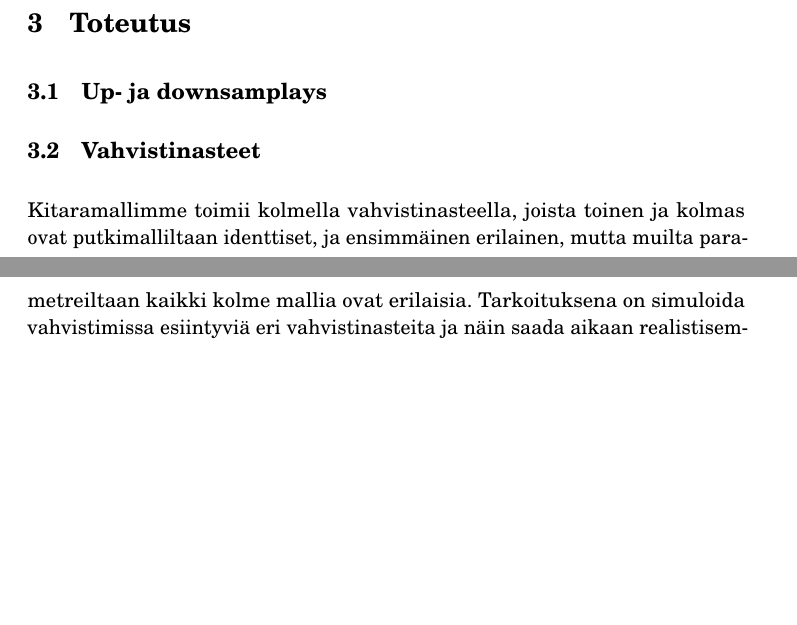
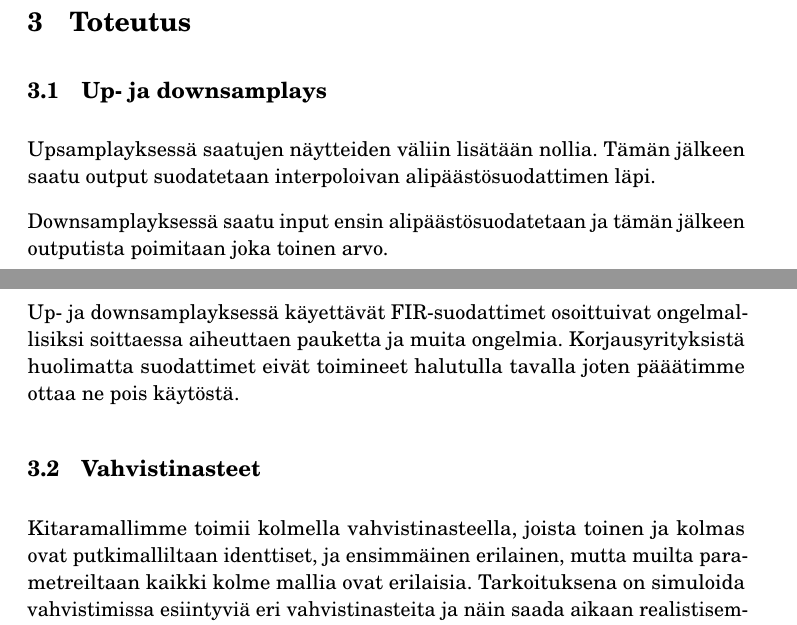
Before and after one commit to thois/theAmp, a LaTeX paper (documentation/raporttipohja.tex): two parts of pages 3 and 4 of 6, joined at a grey line, cut so that both start at the same text, the shorter picture padded with empty space. Compiled offline with pdfLaTeX.

Commit message:
Updated documentation
Added upsampling stuff

```diff
--- a/documentation/raporttipohja.tex
+++ b/documentation/raporttipohja.tex
@@ -197,6 +197,13 @@ Käytännössä eri algoritmeja testattiin Matlabissa, ja kun ne todettiin toimi
 
  \subsection{Up- ja downsamplays}
 
+ Upsamplayksessä saatujen näytteiden väliin lisätään nollia. Tämän jälkeen saatu output suodatetaan interpoloivan alipäästösuodattimen läpi.
+
+Downsamplayksessä saatu input ensin alipäästösuodatetaan ja tämän jälkeen outputista poimitaan joka toinen arvo.
+
+Up- ja downsamplayksessä käyettävät FIR-suodattimet osoittuivat ongelmallisiksi soittaessa aiheuttaen pauketta ja muita ongelmia. Korjausyrityksistä huolimatta suodattimet eivät toimineet halutulla tavalla joten pääätimme ottaa ne pois käytöstä.
+
+
 %Jos haluaa kirjoittaa koodia raporttiin, niin alla olevaa kannattaa hyödyntää:
 %\begin{lstlisting}[frame=lines]{C}
 %for n = 0:bufferLength
```
Also changed, not shown: documentation/raporttipohja.pdf, documentation/raporttipohja.tex (2 more changed lines), 2 other files.
